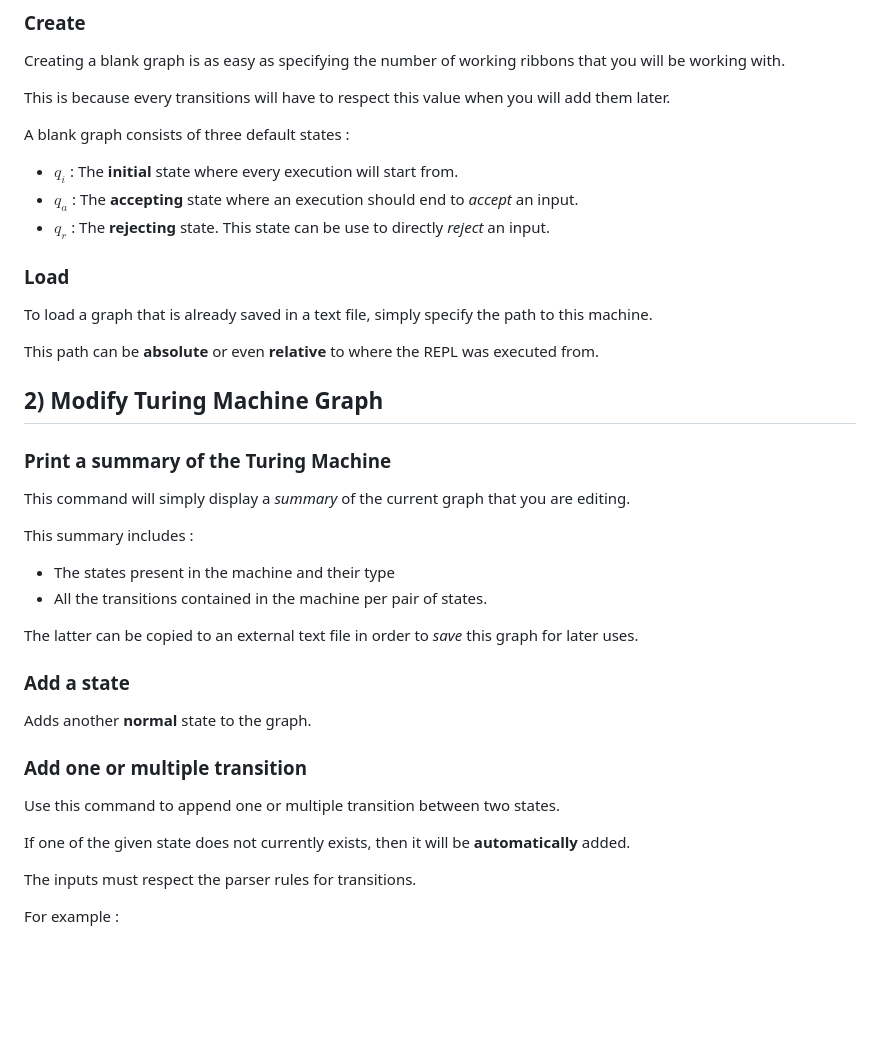
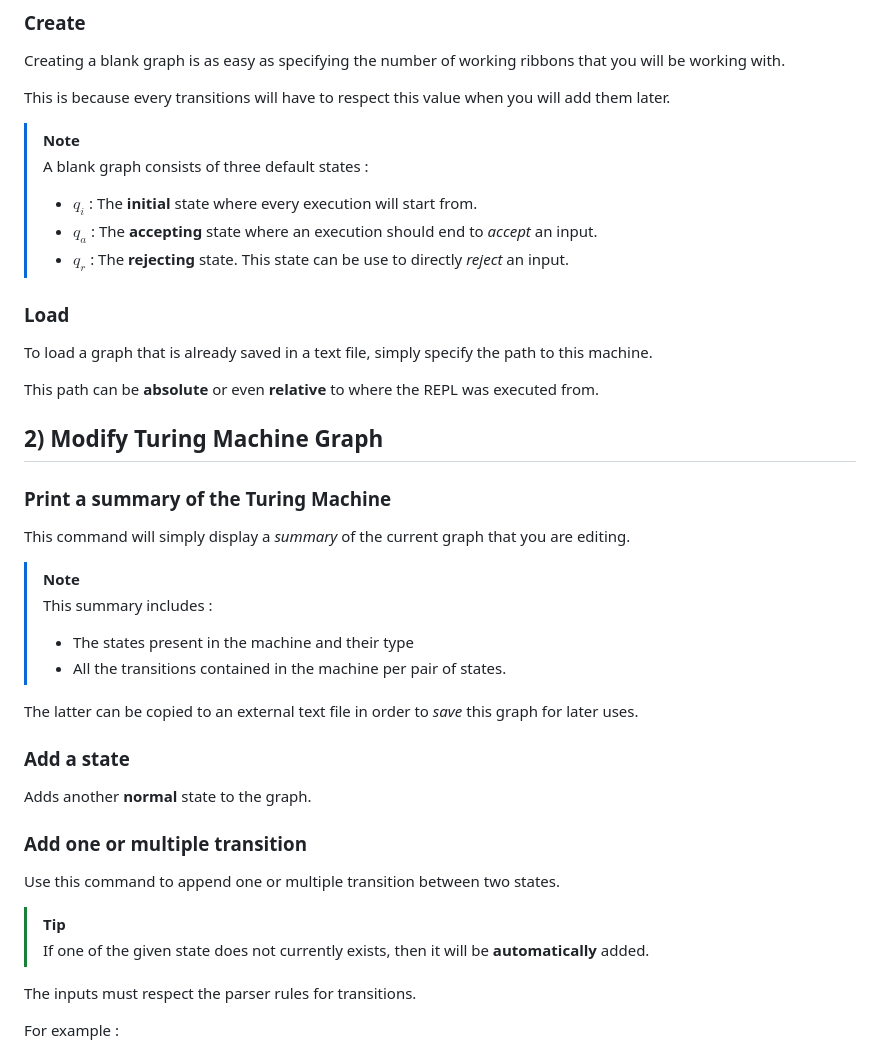
Before and after one commit to PizzaManStarted/ritm, a Markdown page: ritm_repl/README.md, the part around one of its changes. GitHub-like rendering; blank space fills up the shorter version.

Commit message:
doc: more work on readme

```diff
--- a/ritm_repl/README.md
+++ b/ritm_repl/README.md
@@ -35,11 +35,11 @@ Creating a blank graph is as easy as specifying the number of working ribbons th
 
 This is because every transitions will have to respect this value when you will add them later.
 
-
-A blank graph consists of three default states :
-* $q_i$ : The **initial** state where every execution will start from.
-* $q_a$ : The **accepting** state where an execution should end to *accept* an input.
-* $q_r$ : The **rejecting** state. This state can be use to directly *reject* an input.
+> [!NOTE]
+> A blank graph consists of three default states :
+> * $q_i$ : The **initial** state where every execution will start from.
+> * $q_a$ : The **accepting** state where an execution should end to *accept* an input.
+> * $q_r$ : The **rejecting** state. This state can be use to directly *reject* an input.
 
 ### Load
 
@@ -54,9 +54,10 @@ This path can be **absolute** or even **relative** to where the REPL was execute
 
 This command will simply display a *summary* of the current graph that you are editing.
 
-This summary includes :
-* The states present in the machine and their type
-* All the transitions contained in the machine per pair of states.
+> [!NOTE]
+> This summary includes :
+> * The states present in the machine and their type
+> * All the transitions contained in the machine per pair of states.
 
 The latter can be copied to an external text file in order to *save* this graph for later uses.
 
@@ -68,7 +69,8 @@ Adds another **normal** state to the graph.
 
 Use this command to append one or multiple transition between two states.
 
-If one of the given state does not currently exists, then it will be **automatically** added.
+> [!TIP]
+> If one of the given state does not currently exists, then it will be **automatically** added.
 
 The inputs must respect the parser rules for transitions.
 
```
Also changed, not shown: other parts of ritm_repl/README.md (+19 -3 lines).
